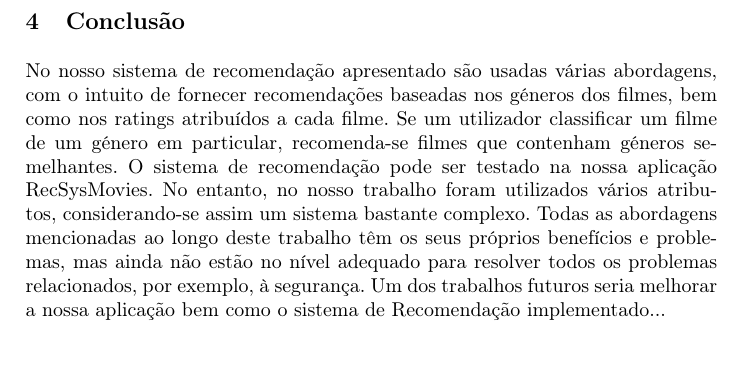
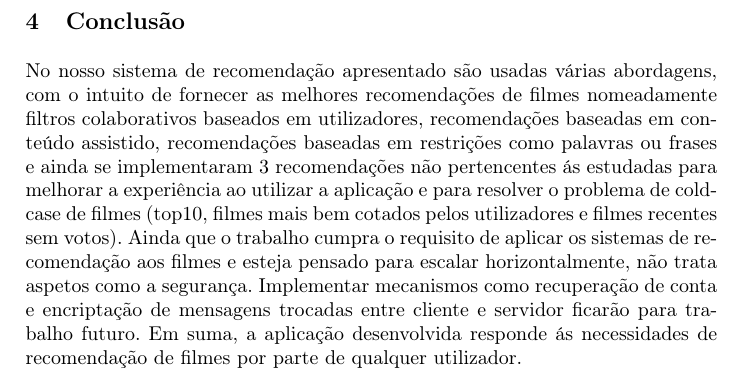
Before and after one commit to henriquejosefaria/RecomendingSystem, a LaTeX paper (relatorio/relatorio.tex, which reads relatorio/conclusao.tex): part of page 17 of 17, cut so that both start at the same text, the shorter picture padded with empty space. Compiled offline with pdfLaTeX.

Commit message:
update conclusão

```diff
--- a/relatorio/conclusao.tex
+++ b/relatorio/conclusao.tex
@@ -1,5 +1,5 @@
 \section{Conclusão}
 
-No nosso sistema de recomendação apresentado são usadas várias abordagens, com o intuito de fornecer recomendações baseadas nos géneros dos filmes, bem como nos ratings atribuídos a cada filme. Se um utilizador classificar um filme de um género em particular, recomenda-se filmes que contenham géneros semelhantes.
-O sistema de recomendação pode ser testado na nossa aplicação RecSysMovies. No entanto, no nosso trabalho foram utilizados vários atributos, considerando-se assim um sistema bastante complexo.
-Todas as abordagens mencionadas ao longo deste trabalho têm os seus próprios benefícios e problemas, mas ainda não estão no nível adequado para resolver todos os problemas relacionados, por exemplo, à segurança. Um dos trabalhos futuros seria melhorar a nossa aplicação bem como o sistema de Recomendação implementado...
+No nosso sistema de recomendação apresentado são usadas várias abordagens, com o intuito de fornecer as melhores recomendações de filmes nomeadamente filtros colaborativos baseados em utilizadores, recomendações baseadas em conteúdo assistido, recomendações baseadas em restrições como palavras ou frases e ainda se implementaram 3 recomendações não pertencentes ás estudadas para melhorar a experiência ao utilizar a aplicação e para resolver o problema de cold-case de filmes (top10, filmes mais bem cotados pelos utilizadores e filmes recentes sem votos).
+Ainda que o trabalho cumpra o requisito de aplicar os sistemas de recomendação aos filmes e esteja pensado para escalar horizontalmente, não trata aspetos como a segurança. Implementar mecanismos como recuperação de conta e encriptação de mensagens trocadas entre cliente e servidor ficarão para trabalho futuro.
+Em suma, a aplicação desenvolvida responde ás necessidades de recomendação de filmes por parte de qualquer utilizador.
```
